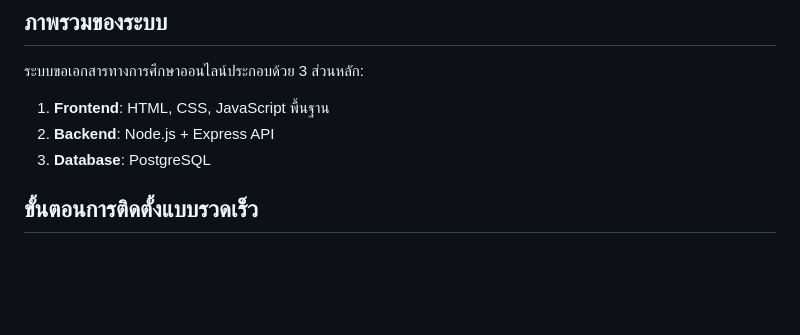
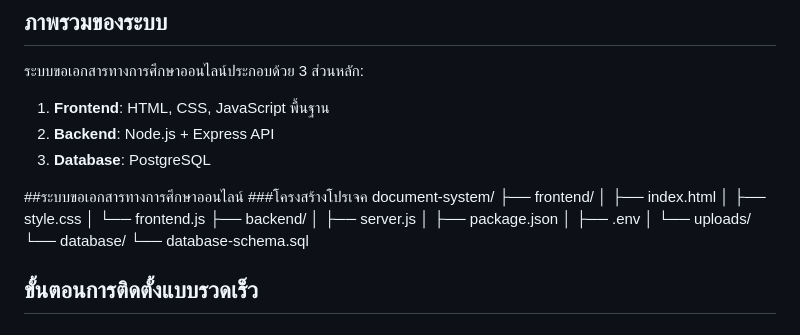
Before and after one commit to Akkadate/document-system, a Markdown page: README.md, the part around the change. Rendered like a GitHub page; blank space fills up the shorter version.

```diff
--- a/README.md
+++ b/README.md
@@ -6,6 +6,21 @@
 1. **Frontend**: HTML, CSS, JavaScript พื้นฐาน
 2. **Backend**: Node.js + Express API
 3. **Database**: PostgreSQL
+
+##ระบบขอเอกสารทางการศึกษาออนไลน์
+###โครงสร้างโปรเจค
+document-system/
+├── frontend/
+│   ├── index.html
+│   ├── style.css
+│   └── frontend.js
+├── backend/
+│   ├── server.js
+│   ├── package.json
+│   ├── .env
+│   └── uploads/
+└── database/
+    └── database-schema.sql
 
 ## ขั้นตอนการติดตั้งแบบรวดเร็ว
 
```
